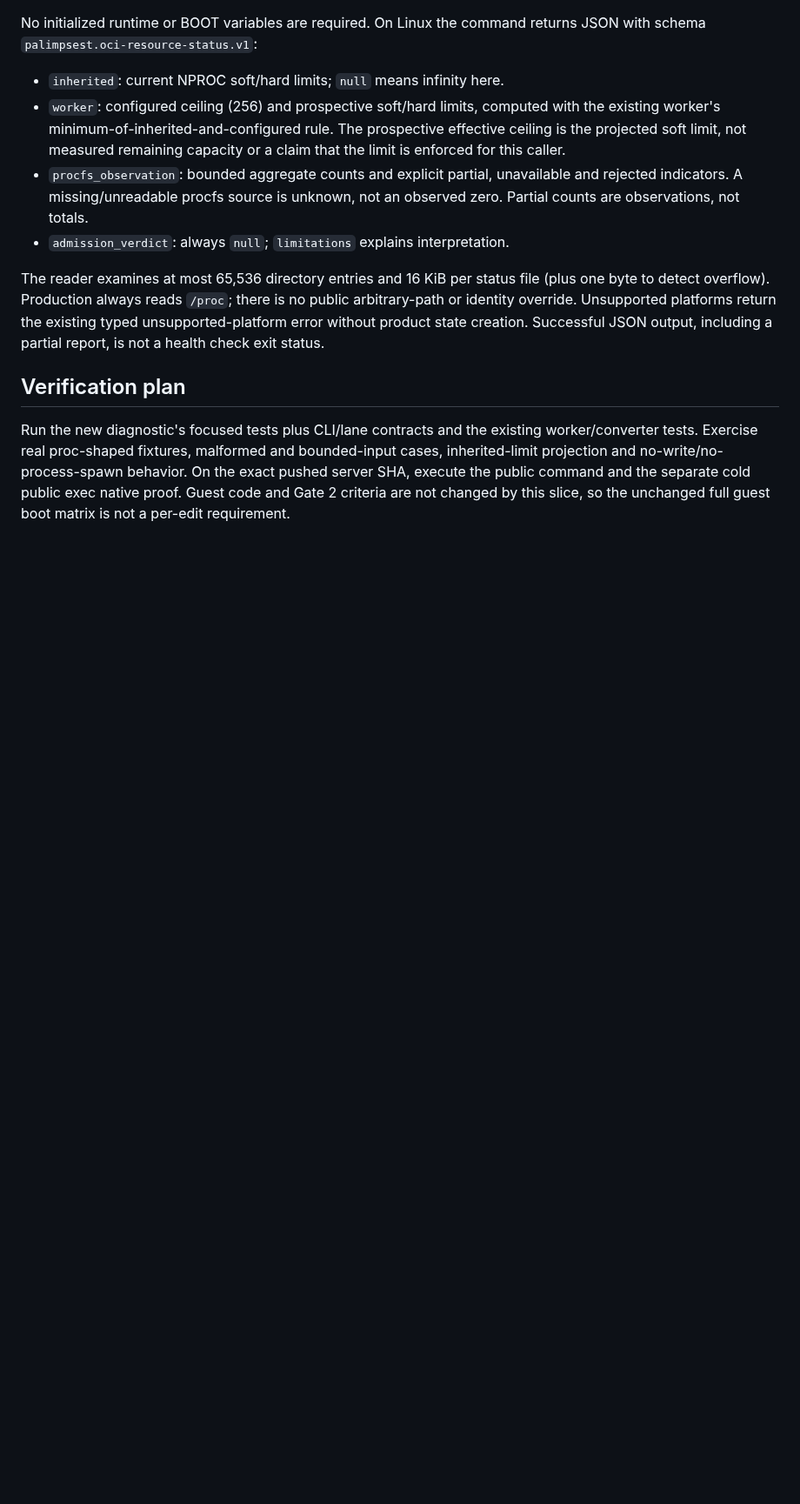
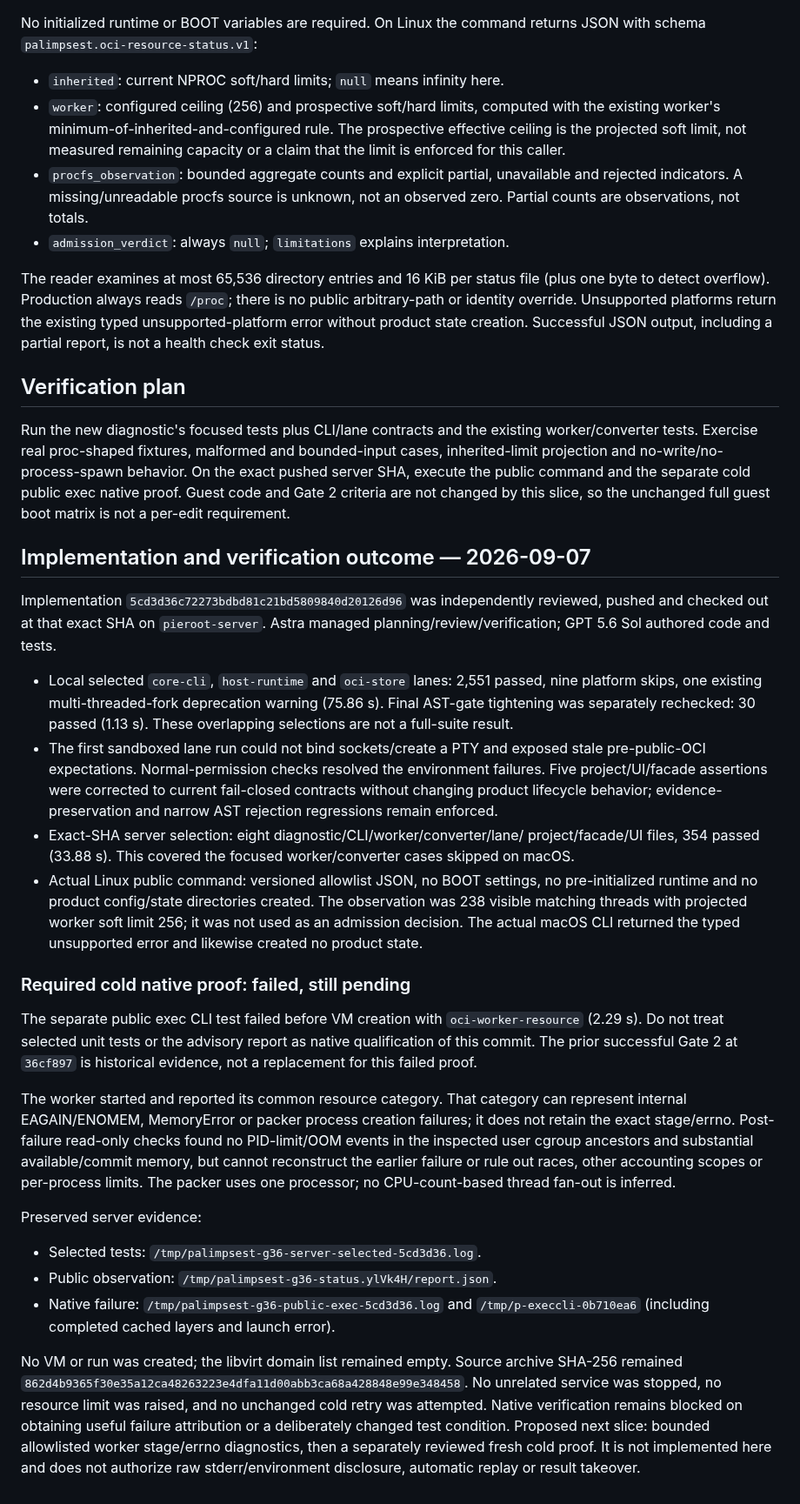
Before and after one commit to openstack-afterglow/palimpsest, a Markdown page: docs/oci-resource-status.md, the part around the change. Shown at 87% size. Drawn GitHub-style; blank space fills up the shorter version.

Commit message:
docs(oci): preserve resource diagnostic results and native blocker
Record successful scoped validation separately from the failed cold VM proof. Preserve evidence and the unresolved worker stage/errno attribution requirement.

Constraint: Documentation-only record; native failure remains open and no resource limits or services changed
Confidence: high
Scope-risk: narrow
Not-tested: Cold public exec failed before VM creation at 5cd3d36; no unchanged retry or new native qualification claimed

```diff
--- a/docs/oci-resource-status.md
+++ b/docs/oci-resource-status.md
@@ -72,3 +72,58 @@ behavior. On the exact pushed server SHA, execute the public command and the
 separate cold public exec native proof. Guest code and Gate 2 criteria are not
 changed by this slice, so the unchanged full guest boot matrix is not a per-edit
 requirement.
+
+## Implementation and verification outcome — 2026-09-07
+
+Implementation `5cd3d36c72273bdbd81c21bd5809840d20126d96` was independently
+reviewed, pushed and checked out at that exact SHA on `pieroot-server`.
+Astra managed planning/review/verification; GPT 5.6 Sol authored code and tests.
+
+- Local selected `core-cli`, `host-runtime` and `oci-store` lanes: 2,551 passed,
+  nine platform skips, one existing multi-threaded-fork deprecation warning
+  (75.86 s). Final AST-gate tightening was separately rechecked: 30 passed
+  (1.13 s). These overlapping selections are not a full-suite result.
+- The first sandboxed lane run could not bind sockets/create a PTY and exposed
+  stale pre-public-OCI expectations. Normal-permission checks resolved the
+  environment failures. Five project/UI/facade assertions were corrected to
+  current fail-closed contracts without changing product lifecycle behavior;
+  evidence-preservation and narrow AST rejection regressions remain enforced.
+- Exact-SHA server selection: eight diagnostic/CLI/worker/converter/lane/
+  project/facade/UI files, 354 passed (33.88 s). This covered the focused
+  worker/converter cases skipped on macOS.
+- Actual Linux public command: versioned allowlist JSON, no BOOT settings,
+  no pre-initialized runtime and no product config/state directories created.
+  The observation was 238 visible matching threads with projected worker soft
+  limit 256; it was not used as an admission decision. The actual macOS CLI
+  returned the typed unsupported error and likewise created no product state.
+
+### Required cold native proof: failed, still pending
+
+The separate public exec CLI test failed before VM creation with
+`oci-worker-resource` (2.29 s). Do not treat selected unit tests or the advisory
+report as native qualification of this commit. The prior successful Gate 2 at
+`36cf897` is historical evidence, not a replacement for this failed proof.
+
+The worker started and reported its common resource category. That category
+can represent internal EAGAIN/ENOMEM, MemoryError or packer process creation
+failures; it does not retain the exact stage/errno. Post-failure read-only
+checks found no PID-limit/OOM events in the inspected user cgroup ancestors
+and substantial available/commit memory, but cannot reconstruct the earlier
+failure or rule out races, other accounting scopes or per-process limits.
+The packer uses one processor; no CPU-count-based thread fan-out is inferred.
+
+Preserved server evidence:
+
+- Selected tests: `/tmp/palimpsest-g36-server-selected-5cd3d36.log`.
+- Public observation: `/tmp/palimpsest-g36-status.ylVk4H/report.json`.
+- Native failure: `/tmp/palimpsest-g36-public-exec-5cd3d36.log` and
+  `/tmp/p-execcli-0b710ea6` (including completed cached layers and launch error).
+
+No VM or run was created; the libvirt domain list remained empty. Source archive
+SHA-256 remained `862d4b9365f30e35a12ca48263223e4dfa11d00abb3ca68a428848e99e348458`.
+No unrelated service was stopped, no resource limit was raised, and no unchanged
+cold retry was attempted. Native verification remains blocked on obtaining
+useful failure attribution or a deliberately changed test condition. Proposed
+next slice: bounded allowlisted worker stage/errno diagnostics, then a separately
+reviewed fresh cold proof. It is not implemented here and does not authorize
+raw stderr/environment disclosure, automatic replay or result takeover.
```
Also changed, not shown: IMPLEMENTATION_PLAN.md (+15 -0 lines).
